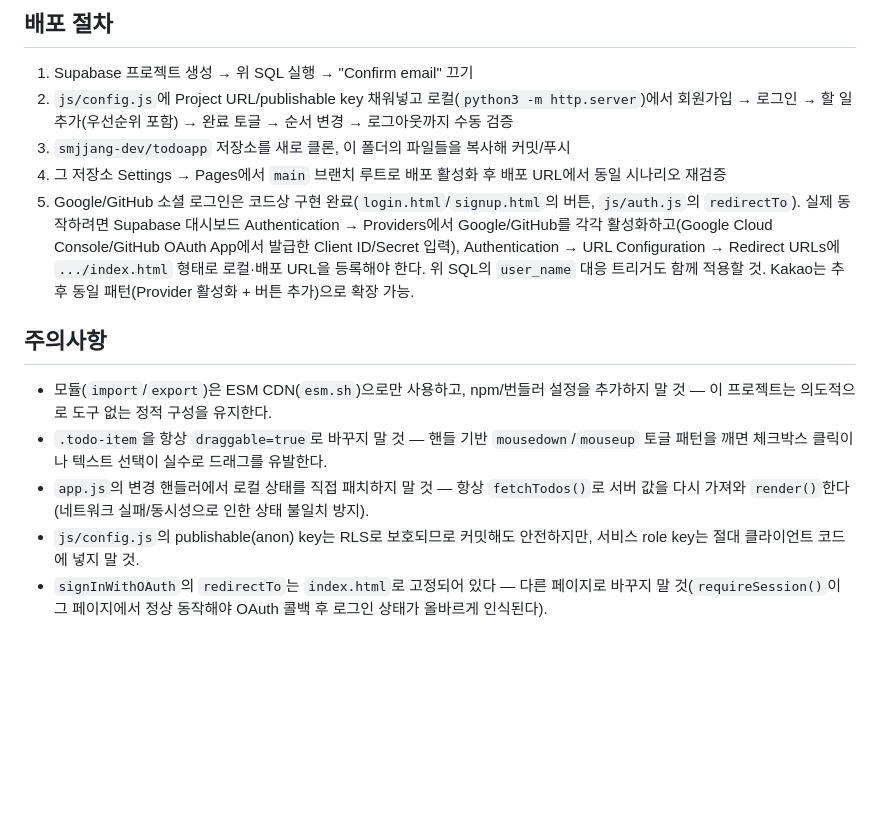
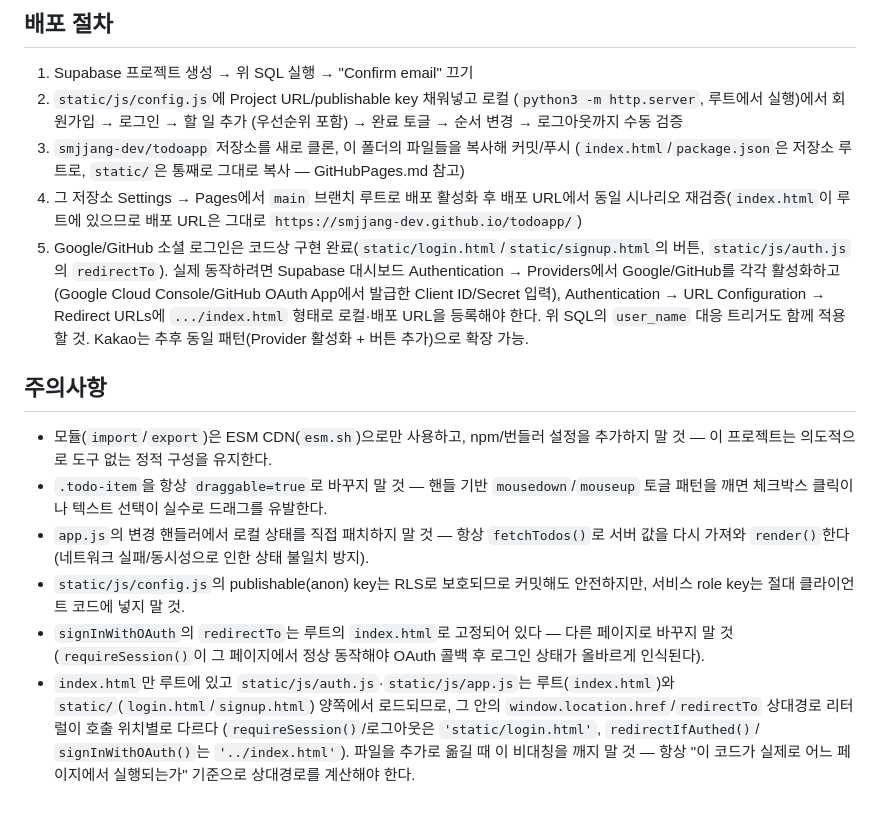
Before and after one commit to smjjang-dev/todoapp, a Markdown page: CLAUDE.md, the part around the change printed below. Rendered like a GitHub page; blank space fills up the shorter version.

```diff
--- a/CLAUDE.md
+++ b/CLAUDE.md
@@ -153,14 +160,17 @@ Supabase 대시보드 Authentication → Providers → Email에서 "Confirm emai
 ## 배포 절차
 
 1. Supabase 프로젝트 생성 → 위 SQL 실행 → "Confirm email" 끄기
-2. `js/config.js`에 Project URL/publishable key 채워넣고 로컬(`python3 -m http.server`)에서
-   회원가입 → 로그인 → 할 일 추가(우선순위 포함) → 완료 토글 → 순서 변경 → 로그아웃까지
-   수동 검증
+2. `static/js/config.js`에 Project URL/publishable key 채워넣고 로컬
+   (`python3 -m http.server`, 루트에서 실행)에서 회원가입 → 로그인 → 할 일 추가
+   (우선순위 포함) → 완료 토글 → 순서 변경 → 로그아웃까지 수동 검증
 3. `smjjang-dev/todoapp` 저장소를 새로 클론, 이 폴더의 파일들을 복사해 커밋/푸시
+   (`index.html`/`package.json`은 저장소 루트로, `static/`은 통째로 그대로 복사 —
+   GitHubPages.md 참고)
 4. 그 저장소 Settings → Pages에서 `main` 브랜치 루트로 배포 활성화 후 배포 URL에서 동일
-   시나리오 재검증
-5. Google/GitHub 소셜 로그인은 코드상 구현 완료(`login.html`/`signup.html`의 버튼,
-   `js/auth.js`의 `redirectTo`). 실제 동작하려면 Supabase 대시보드 Authentication →
+   시나리오 재검증(`index.html`이 루트에 있으므로 배포 URL은 그대로
+   `https://smjjang-dev.github.io/todoapp/`)
+5. Google/GitHub 소셜 로그인은 코드상 구현 완료(`static/login.html`/`static/signup.html`의
+   버튼, `static/js/auth.js`의 `redirectTo`). 실제 동작하려면 Supabase 대시보드 Authentication →
    Providers에서 Google/GitHub를 각각 활성화하고(Google Cloud Console/GitHub OAuth
    App에서 발급한 Client ID/Secret 입력), Authentication → URL Configuration →
    Redirect URLs에 `.../index.html` 형태로 로컬·배포 URL을 등록해야 한다. 위 SQL의
@@ -175,8 +185,15 @@ Supabase 대시보드 Authentication → Providers → Email에서 "Confirm emai
   토글 패턴을 깨면 체크박스 클릭이나 텍스트 선택이 실수로 드래그를 유발한다.
 - `app.js`의 변경 핸들러에서 로컬 상태를 직접 패치하지 말 것 — 항상 `fetchTodos()`로
   서버 값을 다시 가져와 `render()`한다(네트워크 실패/동시성으로 인한 상태 불일치 방지).
-- `js/config.js`의 publishable(anon) key는 RLS로 보호되므로 커밋해도 안전하지만,
+- `static/js/config.js`의 publishable(anon) key는 RLS로 보호되므로 커밋해도 안전하지만,
   서비스 role key는 절대 클라이언트 코드에 넣지 말 것.
-- `signInWithOAuth`의 `redirectTo`는 `index.html`로 고정되어 있다 — 다른 페이지로
+- `signInWithOAuth`의 `redirectTo`는 루트의 `index.html`로 고정되어 있다 — 다른 페이지로
   바꾸지 말 것(`requireSession()`이 그 페이지에서 정상 동작해야 OAuth 콜백 후
   로그인 상태가 올바르게 인식된다).
+- `index.html`만 루트에 있고 `static/js/auth.js`·`static/js/app.js`는 루트(`index.html`)와
+  `static/`(`login.html`/`signup.html`) 양쪽에서 로드되므로, 그 안의
+  `window.location.href`/`redirectTo` 상대경로 리터럴이 호출 위치별로 다르다
+  (`requireSession()`/로그아웃은 `'static/login.html'`, `redirectIfAuthed()`/
+  `signInWithOAuth()`는 `'../index.html'`). 파일을 추가로 옮길 때 이 비대칭을 깨지
+  말 것 — 항상 "이 코드가 실제로 어느 페이지에서 실행되는가" 기준으로 상대경로를
+  계산해야 한다.
```
Also changed, not shown: other parts of CLAUDE.md (+28 -21 lines), README.md (+5 -2 lines), screenshots/01-signup.png, screenshots/02-login.png, 19 other files.
